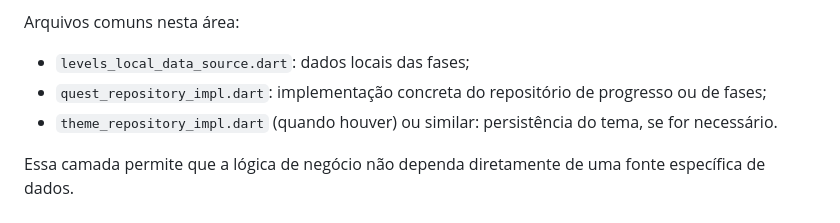
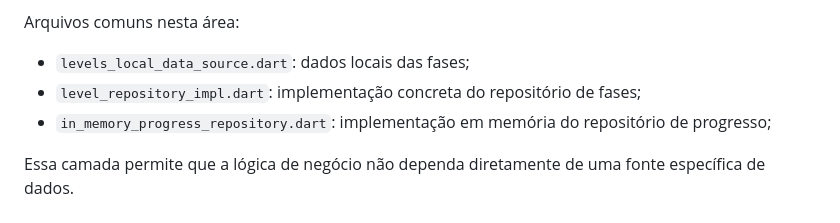
Before and after one commit to Kainato/anti_ux_quest, a Markdown page: DOCUMENTACAO_GITHUB.md, the part around the change. GitHub-like rendering.

Commit message:
Fix formatting in DOCUMENTACAO_GITHUB.md
Remove unnecessary dashes from the list of common files.

Co-authored-by: Copilot Autofix powered by AI <175728472+Copilot@users.noreply.github.com>

```diff
--- a/DOCUMENTACAO_GITHUB.md
+++ b/DOCUMENTACAO_GITHUB.md
@@ -224,8 +224,8 @@ Responsabilidades:
 Arquivos comuns nesta área:
 
 - `levels_local_data_source.dart`: dados locais das fases;
-- `quest_repository_impl.dart`: implementação concreta do repositório de progresso ou de fases;
-- `theme_repository_impl.dart` (quando houver) ou similar: persistência do tema, se for necessário.
+- `level_repository_impl.dart`: implementação concreta do repositório de fases;
+- `in_memory_progress_repository.dart`: implementação em memória do repositório de progresso;
 
 Essa camada permite que a lógica de negócio não dependa diretamente de uma fonte específica de dados.
 
```
